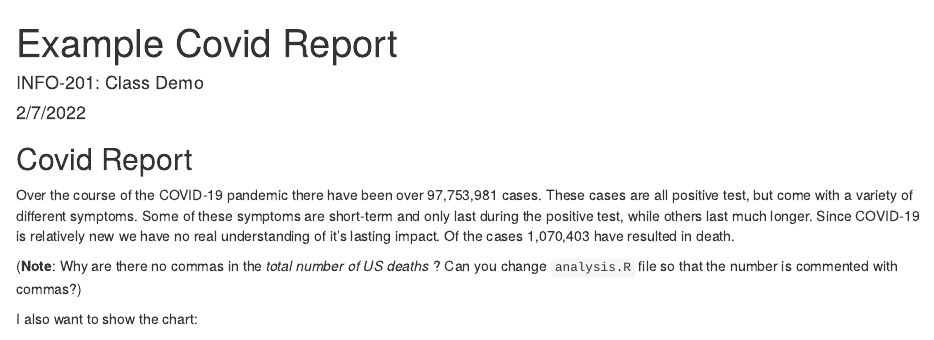
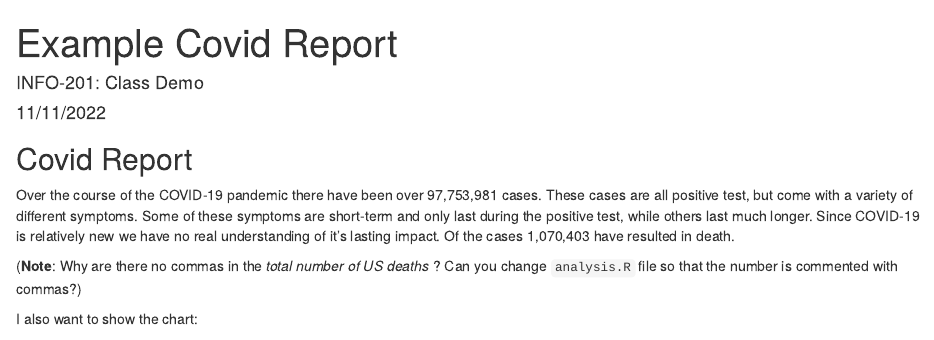
Before and after one commit to info201a-au2022/rmd-practice-admin-Katie1616, an R Markdown document (docs/index.Rmd): the page in a window 1100 px wide, from its top. Rendered offline with R 4.5, knitr and Pandoc, with nearby package versions; some code elsewhere in the file could not run offline.

Commit message:
finished?

```diff
--- a/docs/index.Rmd
+++ b/docs/index.Rmd
@@ -1,7 +1,7 @@
 ---
 title: "Example Covid Report"
 author: "INFO-201: Class Demo"
-date: "2/7/2022"
+date: "11/11/2022"
 output: html_document
 ---
 
```
Also changed, not shown: 1 other file.
